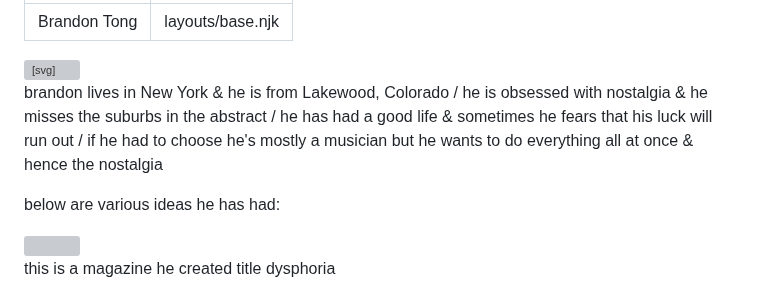
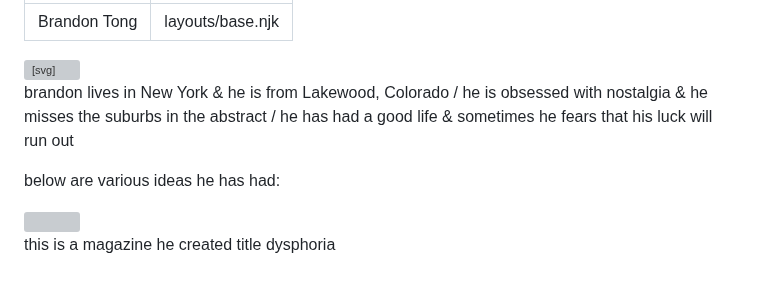
Before and after one commit to brandonalexandertong/portfolio-2023, a Markdown page: src/index.md, the part around the change. Rendered like a GitHub page; grey boxes are pictures that could not be loaded.

Commit message:
small text update

```diff
--- a/src/index.md
+++ b/src/index.md
@@ -24,7 +24,7 @@ layout: layouts/base.njk
 <section>
     <div class="about">
         <p>
-            brandon lives in New York & he is from Lakewood, Colorado / he is obsessed with nostalgia & he misses the suburbs in the abstract / he has had a good life & sometimes he fears that his luck will run out / if he had to choose he's mostly a musician but he wants to do everything all at once & hence the nostalgia
+            brandon lives in New York & he is from Lakewood, Colorado / he is obsessed with nostalgia & he misses the suburbs in the abstract / he has had a good life & sometimes he fears that his luck will run out
         </p>
     </div>
     <div class="about-2">
```
